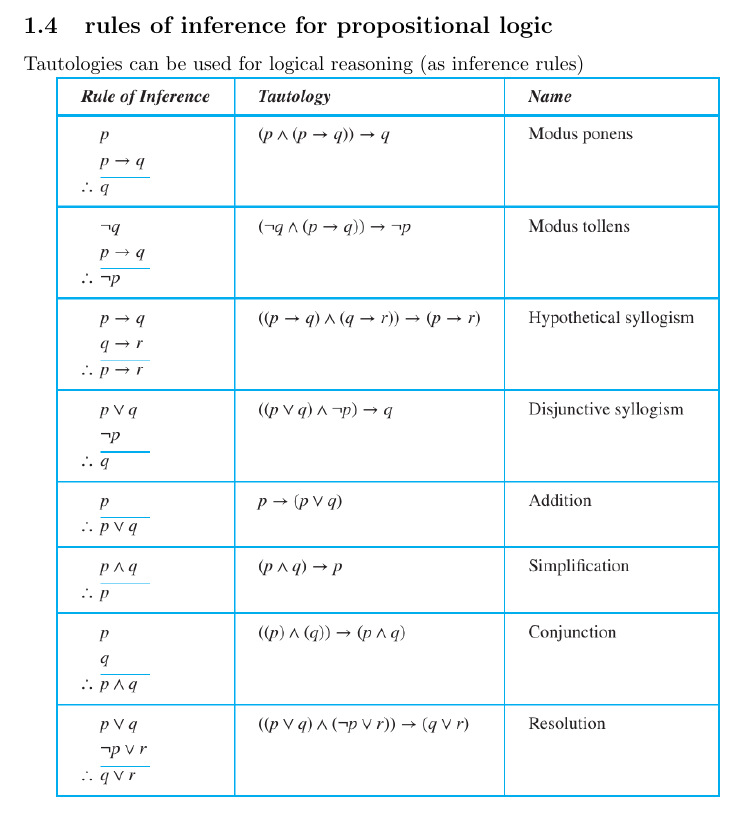
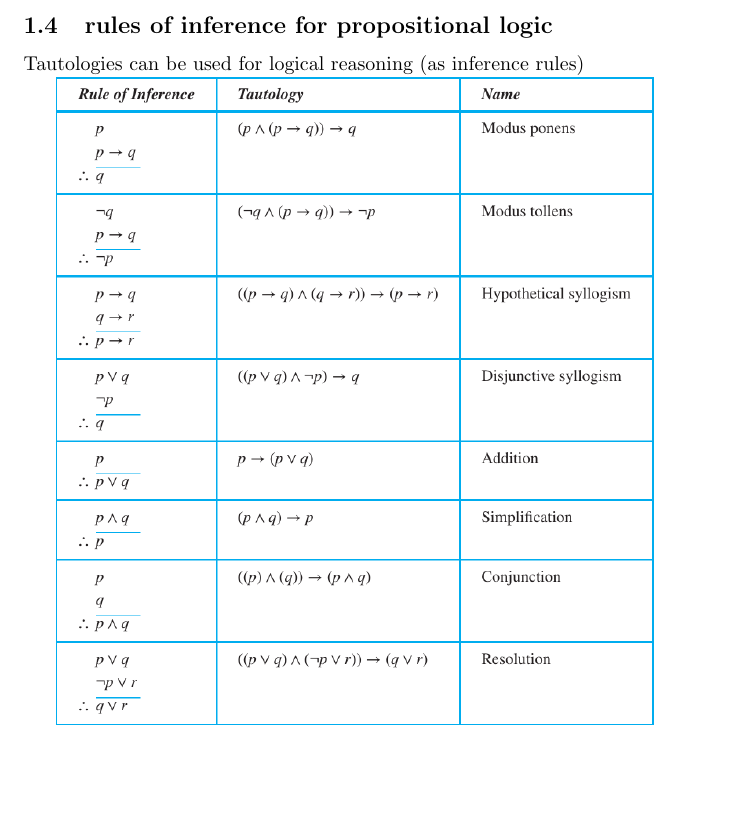
Before and after one commit to eli0009/MATH240, a LaTeX document (l4.tex): part of page 3 of 4, cut so that both start at the same text, the shorter picture padded with empty space. Compiled offline with pdfLaTeX.

Commit message:
changed image size

```diff
--- a/l4.tex
+++ b/l4.tex
@@ -115,7 +115,7 @@ ex: show that the following is a tautology
 \subsection{rules of inference for propositional logic}
 Tautologies can be used for logical reasoning (as inference rules)
 
-\includegraphics[width=\textwidth,height=\textheight,keepaspectratio]{l4_2}
+\includegraphics[width=0.9\columnwidth,keepaspectratio]{l4_2}
 \pagebreak
 \subsection{application of satisfiability (the SAT problem)}
 Given a logical formula, find if it's satisfiable or not. This general problem is much more difficult than it looks. We could always compute the truth table to find out, but with n propositional variable, the table would have $2 ^{n}$ rows! There are softwares called "sat solvers" specialized in solving this problem efficiently (in some cases), but none of them defeats the exponential completely, and it is believed that no such program is possible (this is called the $P \neq NP$ conjecture, 1 million \$ prize attached!)
```
Also changed, not shown: l4.pdf.
